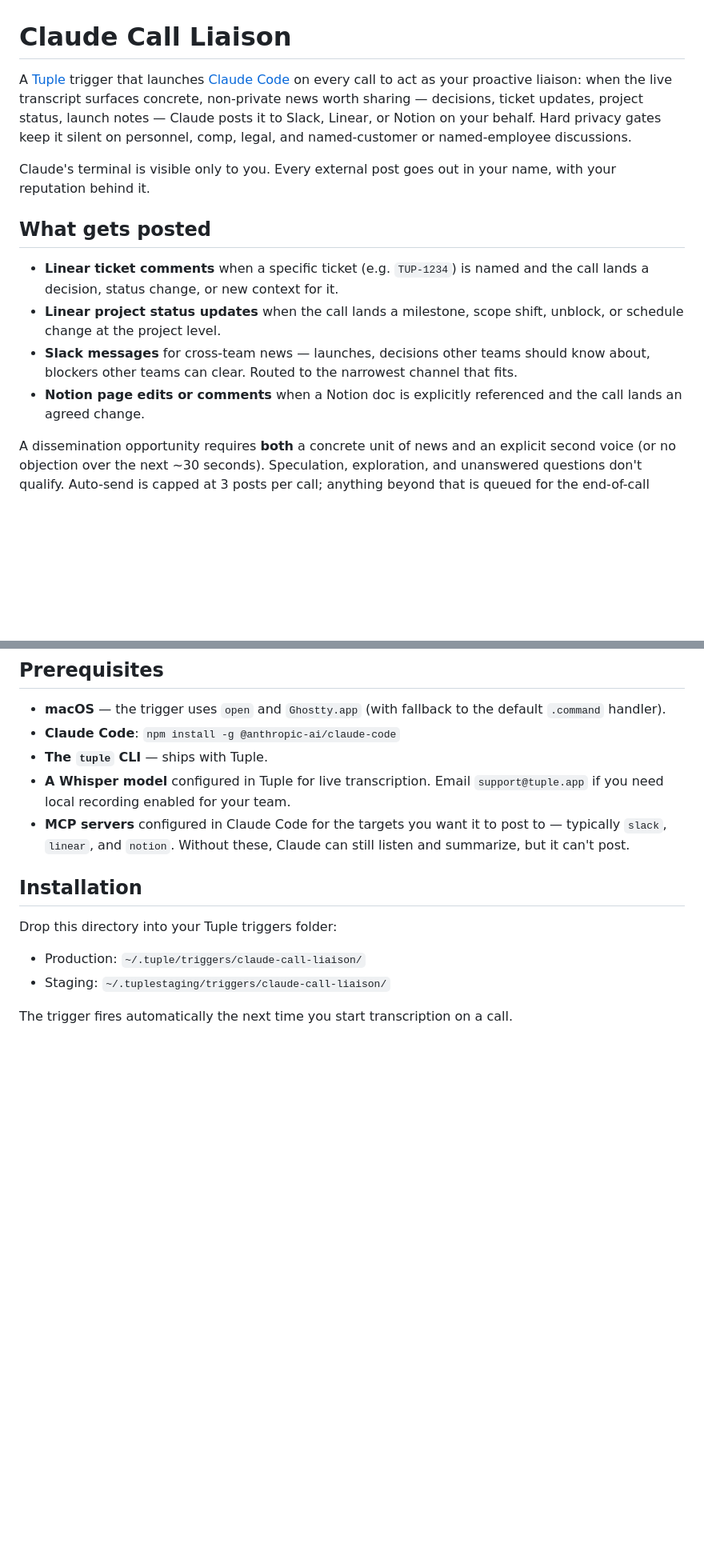
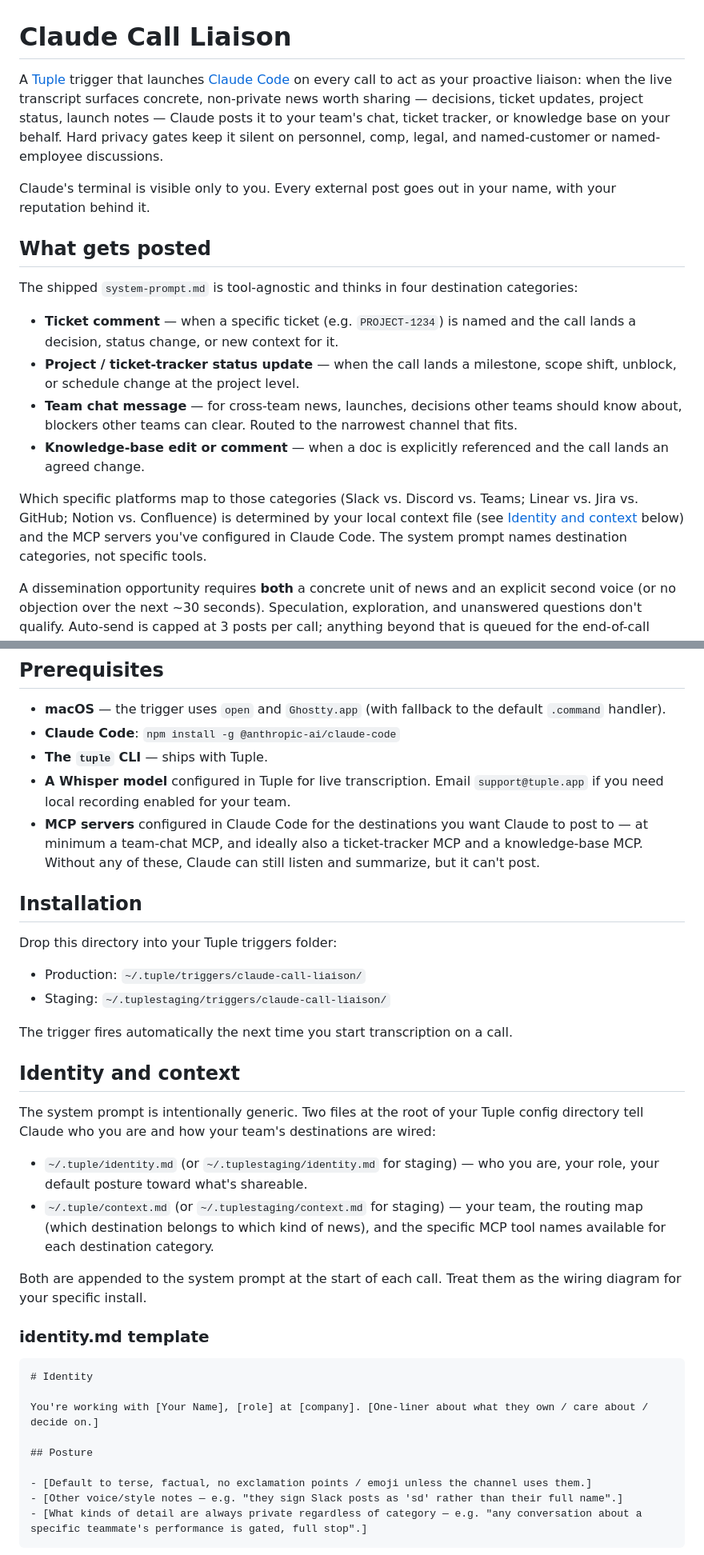
Before and after one commit to tupleapp/community-triggers, a Markdown page: triggers/claude-call-liaison/README.md, 2 parts joined by grey strips. Shown at 80% size. Rendered like a GitHub page; blank space fills up the shorter version.

````diff
--- a/triggers/claude-call-liaison/README.md
+++ b/triggers/claude-call-liaison/README.md
@@ -1,15 +1,19 @@
 # Claude Call Liaison
 
-A [Tuple](https://tuple.app) trigger that launches [Claude Code](https://claude.ai/code) on every call to act as your proactive liaison: when the live transcript surfaces concrete, non-private news worth sharing — decisions, ticket updates, project status, launch notes — Claude posts it to Slack, Linear, or Notion on your behalf. Hard privacy gates keep it silent on personnel, comp, legal, and named-customer or named-employee discussions.
+A [Tuple](https://tuple.app) trigger that launches [Claude Code](https://claude.ai/code) on every call to act as your proactive liaison: when the live transcript surfaces concrete, non-private news worth sharing — decisions, ticket updates, project status, launch notes — Claude posts it to your team's chat, ticket tracker, or knowledge base on your behalf. Hard privacy gates keep it silent on personnel, comp, legal, and named-customer or named-employee discussions.
 
 Claude's terminal is visible only to you. Every external post goes out in your name, with your reputation behind it.
 
 ## What gets posted
 
-- **Linear ticket comments** when a specific ticket (e.g. `TUP-1234`) is named and the call lands a decision, status change, or new context for it.
-- **Linear project status updates** when the call lands a milestone, scope shift, unblock, or schedule change at the project level.
-- **Slack messages** for cross-team news — launches, decisions other teams should know about, blockers other teams can clear. Routed to the narrowest channel that fits.
-- **Notion page edits or comments** when a Notion doc is explicitly referenced and the call lands an agreed change.
+The shipped `system-prompt.md` is tool-agnostic and thinks in four destination categories:
+
+- **Ticket comment** — when a specific ticket (e.g. `PROJECT-1234`) is named and the call lands a decision, status change, or new context for it.
+- **Project / ticket-tracker status update** — when the call lands a milestone, scope shift, unblock, or schedule change at the project level.
+- **Team chat message** — for cross-team news, launches, decisions other teams should know about, blockers other teams can clear. Routed to the narrowest channel that fits.
+- **Knowledge-base edit or comment** — when a doc is explicitly referenced and the call lands an agreed change.
+
+Which specific platforms map to those categories (Slack vs. Discord vs. Teams; Linear vs. Jira vs. GitHub; Notion vs. Confluence) is determined by your local context file (see [Identity and context](#identity-and-context) below) and the MCP servers you've configured in Claude Code. The system prompt names destination categories, not specific tools.
 
 A dissemination opportunity requires **both** a concrete unit of news and an explicit second voice (or no objection over the next ~30 seconds). Speculation, exploration, and unanswered questions don't qualify. Auto-send is capped at 3 posts per call; anything beyond that is queued for the end-of-call summary.
 
@@ -33,7 +37,7 @@ When any gate trips, Claude switches to silent mode for the rest of the call —
 - **Claude Code**: `npm install -g @anthropic-ai/claude-code`
 - **The `tuple` CLI** — ships with Tuple.
 - **A Whisper model** configured in Tuple for live transcription. Email `support@tuple.app` if you need local recording enabled for your team.
-- **MCP servers** configured in Claude Code for the targets you want it to post to — typically `slack`, `linear`, and `notion`. Without these, Claude can still listen and summarize, but it can't post.
+- **MCP servers** configured in Claude Code for the destinations you want Claude to post to — at minimum a team-chat MCP, and ideally also a ticket-tracker MCP and a knowledge-base MCP. Without any of these, Claude can still listen and summarize, but it can't post.
 
 ## Installation
 
@@ -44,3 +48,26 @@ Drop this directory into your Tuple triggers folder:
 
 The trigger fires automatically the next time you start transcription on a call.
 
+## Identity and context
+
+The system prompt is intentionally generic. Two files at the root of your Tuple config directory tell Claude who you are and how your team's destinations are wired:
+
+- `~/.tuple/identity.md` (or `~/.tuplestaging/identity.md` for staging) — who you are, your role, your default posture toward what's shareable.
+- `~/.tuple/context.md` (or `~/.tuplestaging/context.md` for staging) — your team, the routing map (which destination belongs to which kind of news), and the specific MCP tool names available for each destination category.
+
+Both are appended to the system prompt at the start of each call. Treat them as the wiring diagram for your specific install.
+
+### identity.md template
+
+```markdown
+# Identity
+
+You're working with [Your Name], [role] at [company]. [One-liner about what they own / care about / decide on.]
+
+## Posture
+
+- [Default to terse, factual, no exclamation points / emoji unless the channel uses them.]
+- [Other voice/style notes — e.g. "they sign Slack posts as 'sd' rather than their full name".]
+- [What kinds of detail are always private regardless of category — e.g. "any conversation about a specific teammate's performance is gated, full stop".]
+```
+
````
Also changed, not shown: other parts of triggers/claude-call-liaison/README.md (+47 -32 lines), triggers/claude-call-liaison/system-prompt.md (+35 -23 lines).
